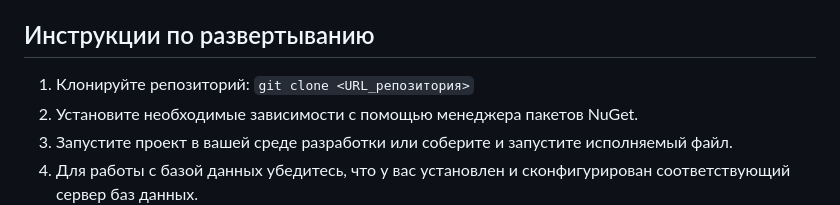
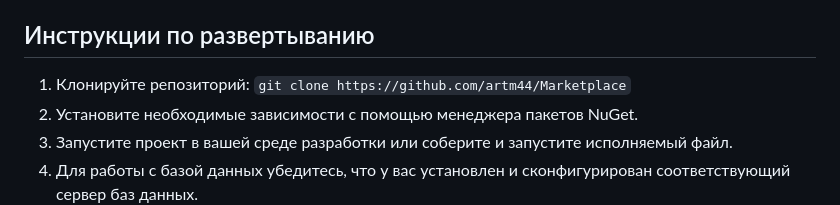
Before and after one commit to artm44/Marketplace, a Markdown page: README.md, the part around the change. Rendered like a GitHub page.

```diff
--- a/README.md
+++ b/README.md
@@ -32,7 +32,7 @@
 - **/Frontend**: содержит пользовательский интерфейс.
 
 ## Инструкции по развертыванию
-1. Клонируйте репозиторий: `git clone <URL_репозитория>`
+1. Клонируйте репозиторий: `git clone https://github.com/artm44/Marketplace`
 2. Установите необходимые зависимости с помощью менеджера пакетов NuGet.
 3. Запустите проект в вашей среде разработки или соберите и запустите исполняемый файл.
 4. Для работы с базой данных убедитесь, что у вас установлен и сконфигурирован соответствующий сервер баз данных.
```
